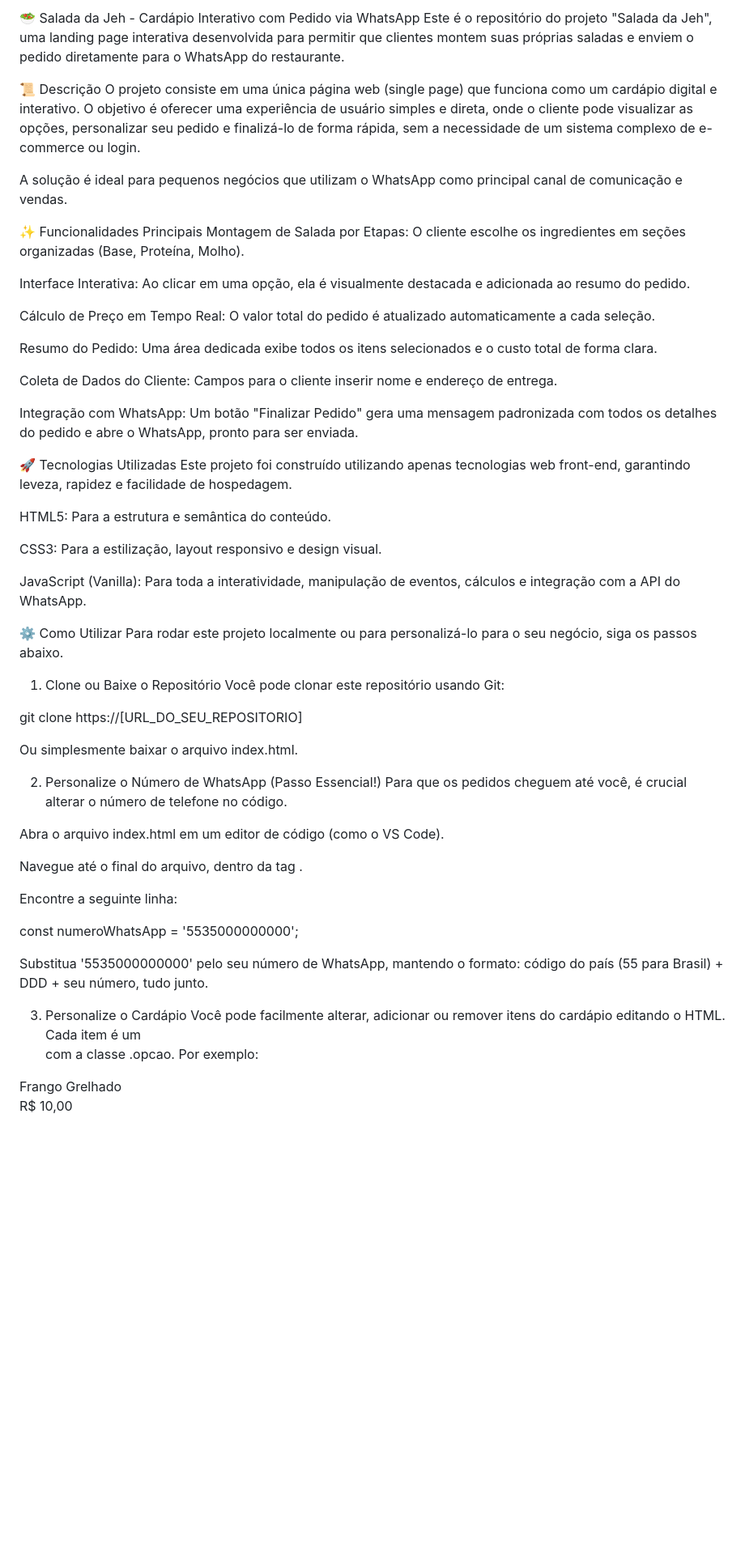
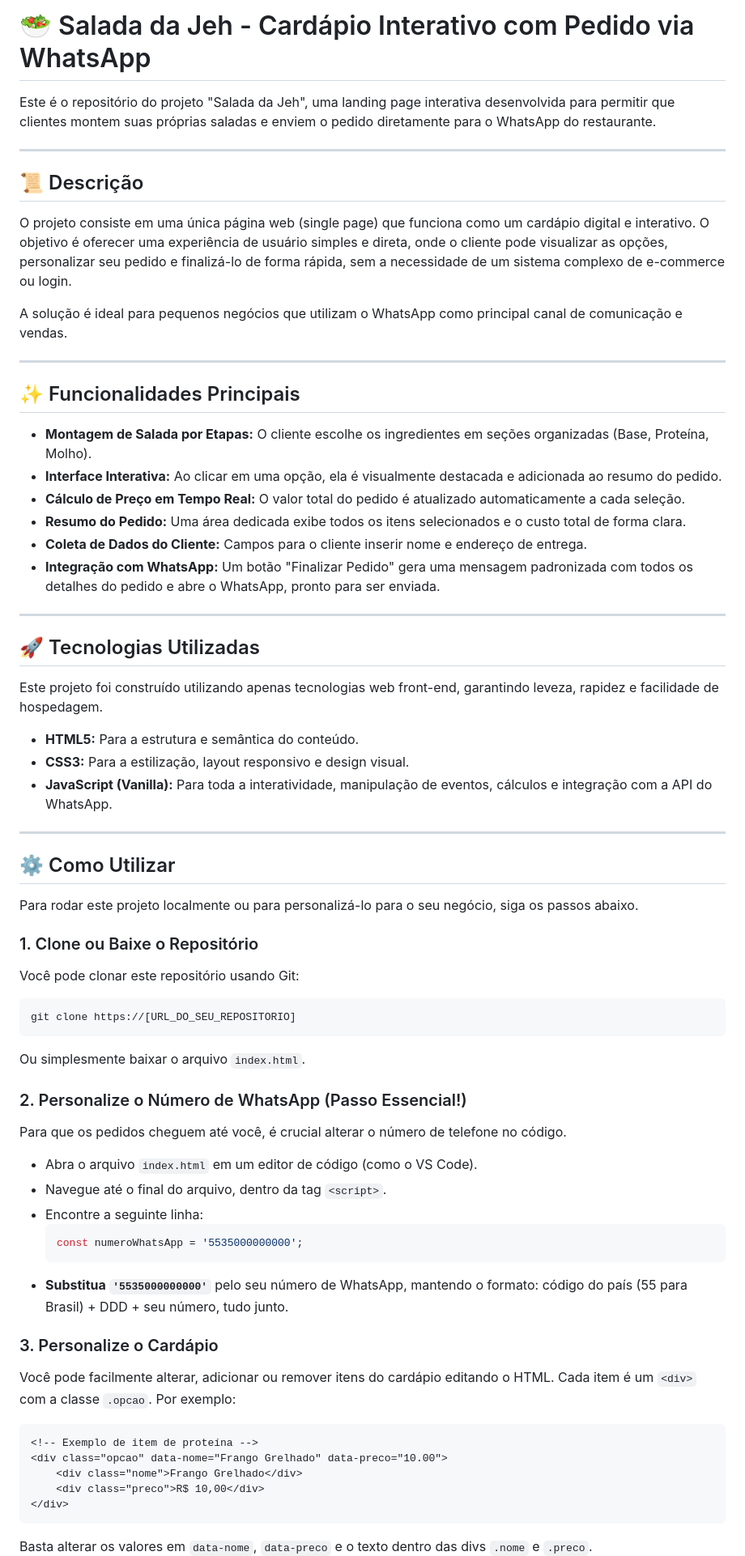
Before and after one commit to joaopedro998/Saladas-da-jeh, a Markdown page: README.md, the part around one of its changes. Shown at 81% size. GitHub-like rendering; blank space fills up the shorter version.

Commit message:
Update README.md
README

````diff
--- a/README.md
+++ b/README.md
@@ -1,62 +1,72 @@
-🥗 Salada da Jeh - Cardápio Interativo com Pedido via WhatsApp
+# 🥗 Salada da Jeh - Cardápio Interativo com Pedido via WhatsApp
+
 Este é o repositório do projeto "Salada da Jeh", uma landing page interativa desenvolvida para permitir que clientes montem suas próprias saladas e enviem o pedido diretamente para o WhatsApp do restaurante.
 
-📜 Descrição
+---
+
+## 📜 Descrição
+
 O projeto consiste em uma única página web (single page) que funciona como um cardápio digital e interativo. O objetivo é oferecer uma experiência de usuário simples e direta, onde o cliente pode visualizar as opções, personalizar seu pedido e finalizá-lo de forma rápida, sem a necessidade de um sistema complexo de e-commerce ou login.
 
 A solução é ideal para pequenos negócios que utilizam o WhatsApp como principal canal de comunicação e vendas.
 
-✨ Funcionalidades Principais
-Montagem de Salada por Etapas: O cliente escolhe os ingredientes em seções organizadas (Base, Proteína, Molho).
+---
 
-Interface Interativa: Ao clicar em uma opção, ela é visualmente destacada e adicionada ao resumo do pedido.
+## ✨ Funcionalidades Principais
 
-Cálculo de Preço em Tempo Real: O valor total do pedido é atualizado automaticamente a cada seleção.
+* **Montagem de Salada por Etapas:** O cliente escolhe os ingredientes em seções organizadas (Base, Proteína, Molho).
+* **Interface Interativa:** Ao clicar em uma opção, ela é visualmente destacada e adicionada ao resumo do pedido.
+* **Cálculo de Preço em Tempo Real:** O valor total do pedido é atualizado automaticamente a cada seleção.
+* **Resumo do Pedido:** Uma área dedicada exibe todos os itens selecionados e o custo total de forma clara.
+* **Coleta de Dados do Cliente:** Campos para o cliente inserir nome e endereço de entrega.
+* **Integração com WhatsApp:** Um botão "Finalizar Pedido" gera uma mensagem padronizada com todos os detalhes do pedido e abre o WhatsApp, pronto para ser enviada.
 
-Resumo do Pedido: Uma área dedicada exibe todos os itens selecionados e o custo total de forma clara.
+---
 
-Coleta de Dados do Cliente: Campos para o cliente inserir nome e endereço de entrega.
+## 🚀 Tecnologias Utilizadas
 
-Integração com WhatsApp: Um botão "Finalizar Pedido" gera uma mensagem padronizada com todos os detalhes do pedido e abre o WhatsApp, pronto para ser enviada.
-
-🚀 Tecnologias Utilizadas
 Este projeto foi construído utilizando apenas tecnologias web front-end, garantindo leveza, rapidez e facilidade de hospedagem.
 
-HTML5: Para a estrutura e semântica do conteúdo.
+* **HTML5:** Para a estrutura e semântica do conteúdo.
+* **CSS3:** Para a estilização, layout responsivo e design visual.
+* **JavaScript (Vanilla):** Para toda a interatividade, manipulação de eventos, cálculos e integração com a API do WhatsApp.
 
-CSS3: Para a estilização, layout responsivo e design visual.
+---
 
-JavaScript (Vanilla): Para toda a interatividade, manipulação de eventos, cálculos e integração com a API do WhatsApp.
+## ⚙️ Como Utilizar
 
-⚙️ Como Utilizar
 Para rodar este projeto localmente ou para personalizá-lo para o seu negócio, siga os passos abaixo.
 
-1. Clone ou Baixe o Repositório
+### 1. Clone ou Baixe o Repositório
+
 Você pode clonar este repositório usando Git:
+```bash
+git clone https://[URL_DO_SEU_REPOSITORIO]
+```
+Ou simplesmente baixar o arquivo `index.html`.
 
-git clone https://[URL_DO_SEU_REPOSITORIO]
+### 2. Personalize o Número de WhatsApp (Passo Essencial!)
 
-Ou simplesmente baixar o arquivo index.html.
-
-2. Personalize o Número de WhatsApp (Passo Essencial!)
 Para que os pedidos cheguem até você, é crucial alterar o número de telefone no código.
 
-Abra o arquivo index.html em um editor de código (como o VS Code).
+* Abra o arquivo `index.html` em um editor de código (como o VS Code).
+* Navegue até o final do arquivo, dentro da tag `<script>`.
+* Encontre a seguinte linha:
+    ```javascript
+    const numeroWhatsApp = '5535000000000';
+    ```
+* **Substitua `'5535000000000'`** pelo seu número de WhatsApp, mantendo o formato: código do país (55 para Brasil) + DDD + seu número, tudo junto.
 
-Navegue até o final do arquivo, dentro da tag <script>.
+### 3. Personalize o Cardápio
 
-Encontre a seguinte linha:
+Você pode facilmente alterar, adicionar ou remover itens do cardápio editando o HTML. Cada item é um `<div>` com a classe `.opcao`. Por exemplo:
 
-const numeroWhatsApp = '5535000000000';
-
-Substitua '5535000000000' pelo seu número de WhatsApp, mantendo o formato: código do país (55 para Brasil) + DDD + seu número, tudo junto.
-
-3. Personalize o Cardápio
-Você pode facilmente alterar, adicionar ou remover itens do cardápio editando o HTML. Cada item é um <div> com a classe .opcao. Por exemplo:
-
+```html
 <!-- Exemplo de item de proteína -->
 <div class="opcao" data-nome="Frango Grelhado" data-preco="10.00">
     <div class="nome">Frango Grelhado</div>
     <div class="preco">R$ 10,00</div>
 </div>
+```
+Basta alterar os valores em `data-nome`, `data-preco` e o texto dentro das divs `.nome` e `.preco`.
 
````
Also changed, not shown: other parts of README.md (+11 -9 lines).
